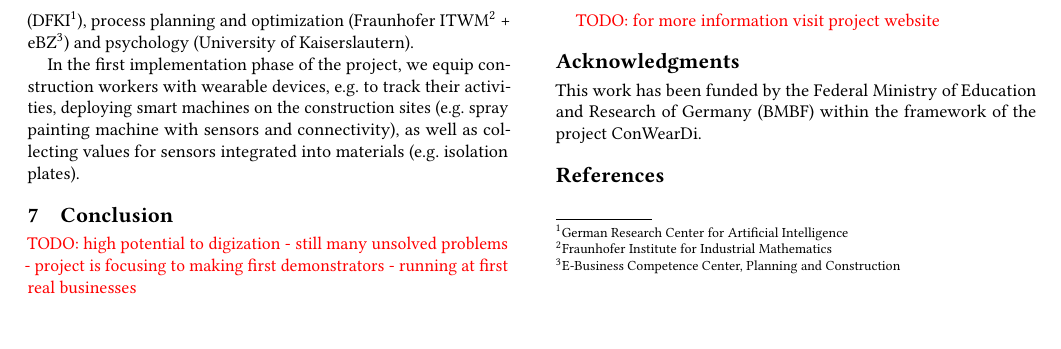
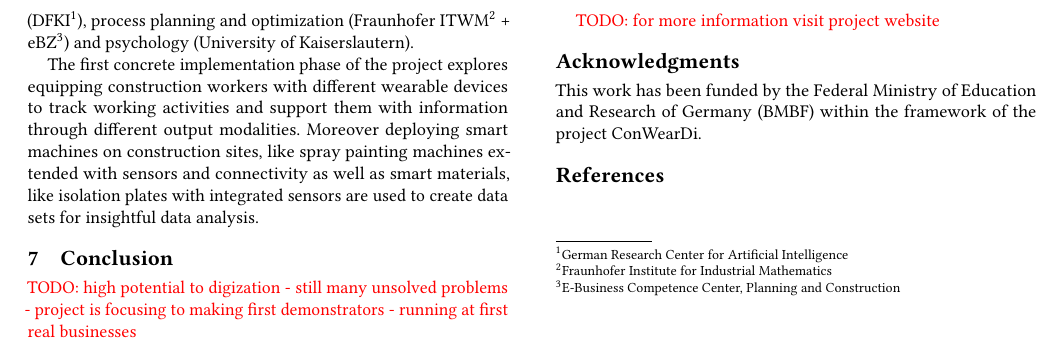
Before and after one commit to phev8/paper-2018-vdi-whitepaper-conweardi, a LaTeX paper (conweardi_whitepaper_vdi.tex, which reads content.tex): part of page 4 of 4, cut so that both start at the same text. Compiled offline with pdfLaTeX.

Commit message:
updated methods

```diff
--- a/content.tex
+++ b/content.tex
@@ -98,7 +98,8 @@ To cover all necessary areas and ensure that all stakeholder groups are represen
 \end{itemize}
 Within the project, they work closely together with research groups from areas like cyber-physical systems and ubiquitous computing (DFKI\footnote{German Research Center for Artificial Intelligence}), process planning and optimization (Fraunhofer ITWM\footnote{Fraunhofer Institute for Industrial Mathematics} + eBZ\footnote{E-Business Competence Center, Planning and Construction}) and psychology (University of Kaiserslautern).
 
-In the first implementation phase of the project, we equip construction workers with wearable devices, e.g. to track their activities, deploying smart machines on the construction sites (e.g. spray painting machine with sensors and connectivity), as well as collecting values for sensors integrated into materials (e.g. isolation plates).
+The first concrete implementation phase of the project explores equipping construction workers with different wearable devices to track working activities and support them with information through different output modalities.
+Moreover deploying smart machines on construction sites, like spray painting machines extended with sensors and connectivity as well as smart materials, like isolation plates with integrated sensors are used to create data sets for insightful data analysis.
 
 \section{Conclusion}
 \todo{high potential to digization - still many unsolved problems - project is focusing to making first demonstrators - running at first real businesses}
```
